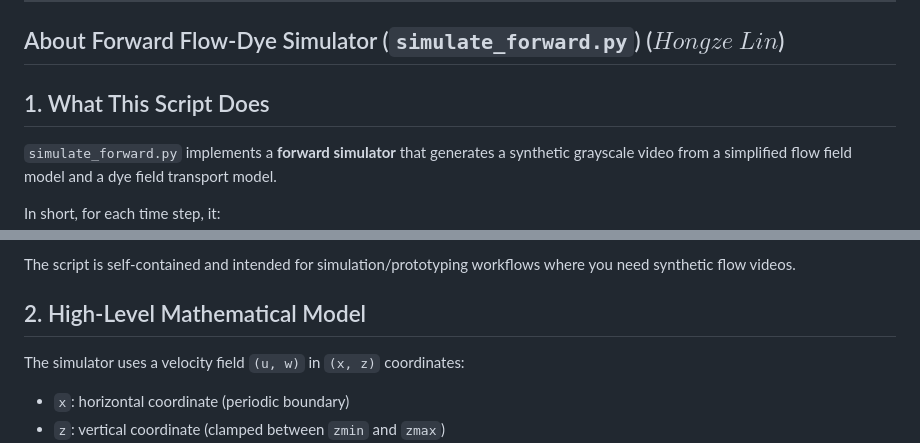
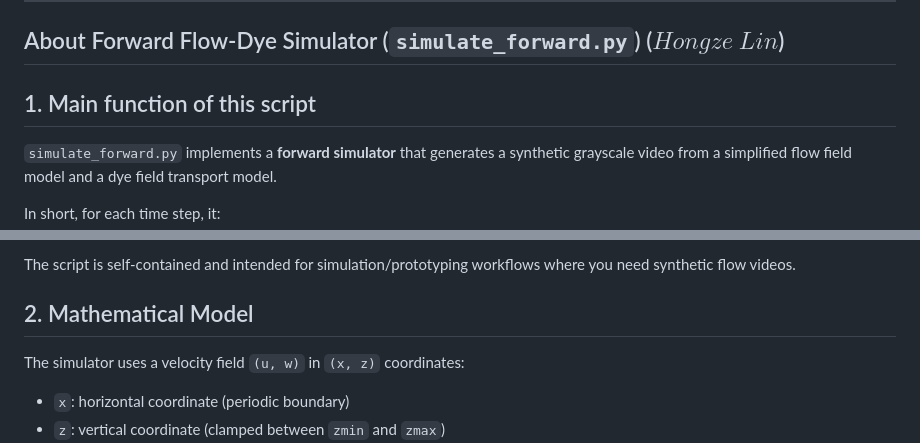
Before and after one commit to w-bolton/MDM2_Group_10, a Markdown page: README.md, 2 parts joined by grey strips. Rendered like a GitHub page.

Commit message:
Update README.md
Updated section titles for clarity and consistency.

```diff
--- a/README.md
+++ b/README.md
@@ -3,7 +3,7 @@ Repository for MDM Group 10 Project 2
 
 ---
 ## About Forward Flow-Dye Simulator (`simulate_forward.py`) ($Hongze$ $Lin$)
-## 1. What This Script Does
+## 1. Main function of this script
 
 `simulate_forward.py` implements a **forward simulator** that generates a synthetic grayscale video from a simplified flow field model and a dye field transport model.
 
@@ -20,7 +20,7 @@ The script is self-contained and intended for simulation/prototyping workflows w
 
 
 
-## 2. High-Level Mathematical Model
+## 2. Mathematical Model
 
 The simulator uses a velocity field `(u, w)` in `(x, z)` coordinates:
 
```
